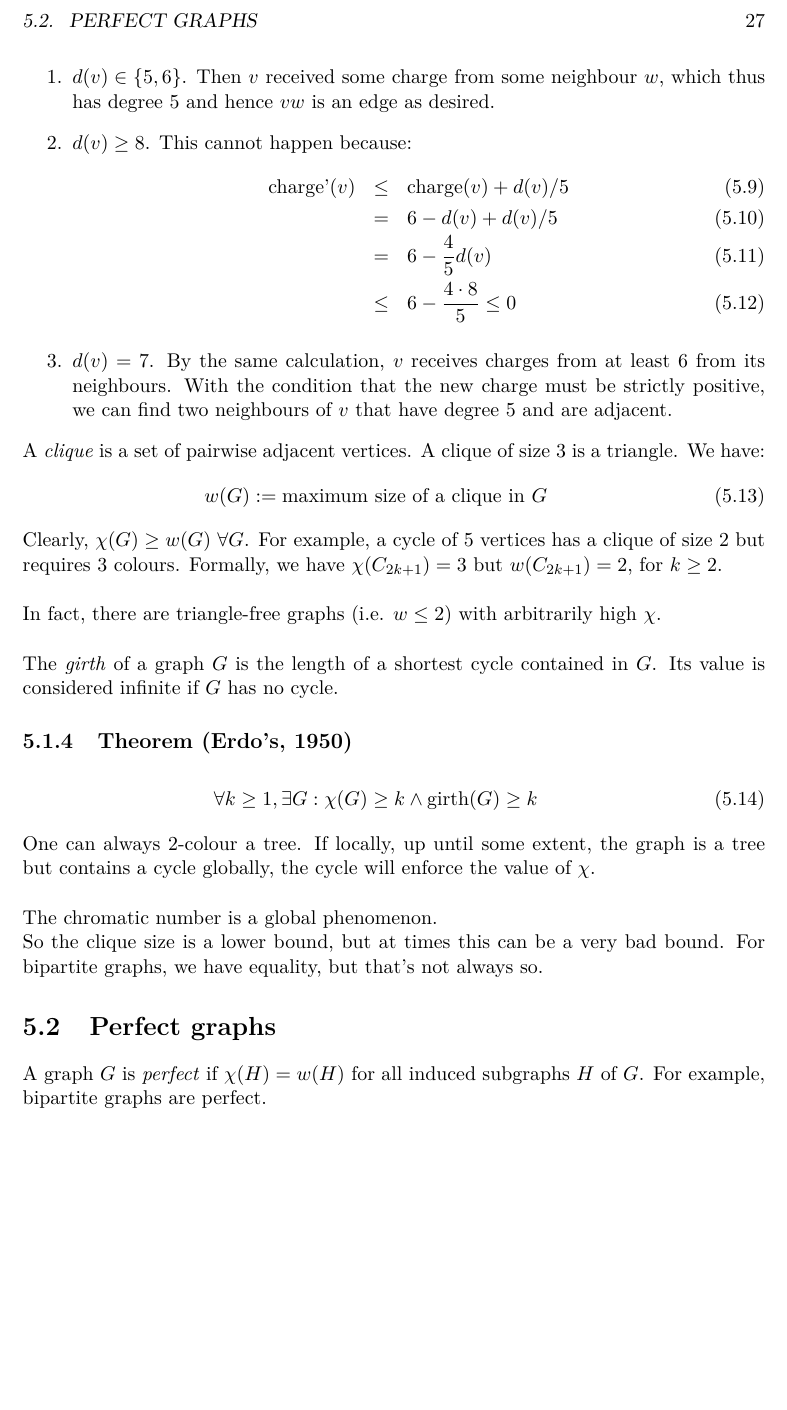
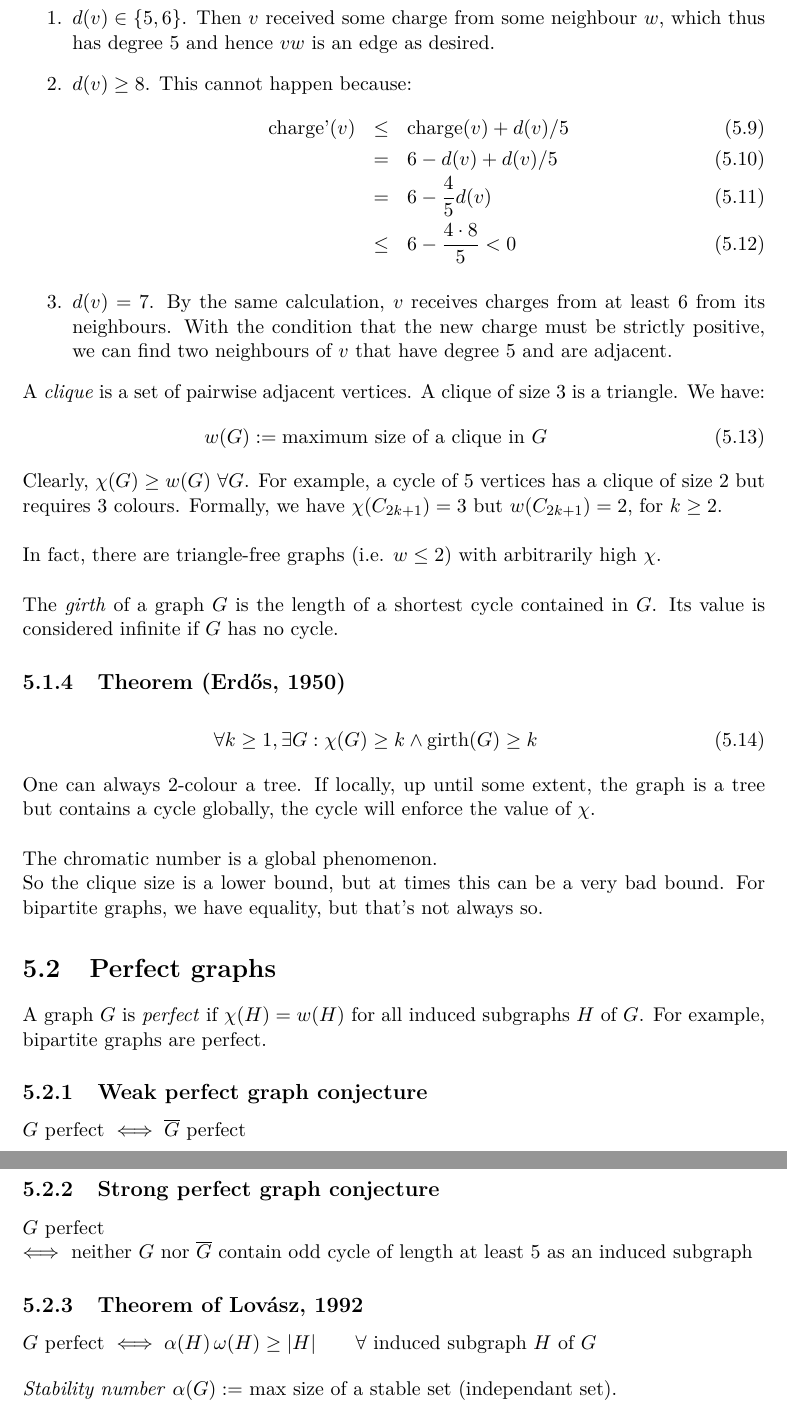
Before and after one commit to charleshamesse/INFOF521-GraphTheory, a LaTeX thesis (INFO-F521.tex, which reads chapter5.tex): part of page 27 of 35 before the commit and two parts of pages 27 and 28 of 35 after it, the two joined at a grey line, cut at the place of the change, the shorter picture padded with empty space. Compiled offline with pdfLaTeX.

Commit message:
Corrected Erdos. Added definition and theorems in chapter 5.

```diff
--- a/chapter5.tex
+++ b/chapter5.tex
@@ -66,7 +69,7 @@ Note that $k-$colouring is nothing but a vertex parition into $k$ independent se
 					\text{charge'}(v) &\leq&  \text{charge}(v) + d(v)/5\\
 					&=& 6 - d(v) + d(v)/5\\
 					&=& 6 - \frac{4}{5}d(v)\\
-					&\leq& 6 - \frac{4 \cdot 8}{5} \leq 0
+					&\leq& 6 - \frac{4 \cdot 8}{5} < 0
 				\end{eqnarray}
 			\item $d(v) = 7$. By the same calculation, $v$ receives charges from at least 6 from its neighbours. With the condition that the new charge must be strictly positive, we can find two neighbours of $v$ that have degree 5 and are adjacent.
 		\end{enumerate}
@@ -81,7 +84,7 @@ Note that $k-$colouring is nothing but a vertex parition into $k$ independent se
 
 	The \textit{girth} of a graph $G$ is the length of a shortest cycle contained in $G$. Its value is considered infinite if $G$ has no cycle.
 
-		\subsection{Theorem (Erdo's, 1950)}
+		\subsection{Theorem (Erdős, 1950)}
 		\begin{eqnarray}
 			\forall k \geq 1, \exists G : \chi(G) \geq k \wedge \text{girth}(G) \geq k
 		\end{eqnarray}
@@ -94,3 +97,21 @@ Note that $k-$colouring is nothing but a vertex parition into $k$ independent se
 
 	\section{Perfect graphs}
 		A graph $G$ is \textit{perfect} if $\chi(H) = w(H)$ for all induced subgraphs $H$ of $G$. For example, bipartite graphs are perfect.
+
+
+\subsection{Weak perfect graph conjecture}
+$G$ perfect $\iff \overline{G}$ perfect
+
+\subsection{Strong perfect graph conjecture}
+$G$ perfect\\
+$\iff$ neither $G$ nor $\overline{G}$ contain odd cycle of length at least $5$
+as an induced subgraph
+
+\subsection{Theorem of Lovász, 1992}
+$G$ perfect
+$\iff \alpha(H)\,\omega(H) \geq |H|
+\qquad\forall$ induced subgraph $H$ of $G$
+
+\bigskip
+\textit{Stability number}
+$\alpha(G) :=$ max size of a stable set (independant set).
```
Also changed, not shown: chapter6.tex (+2 -2 lines), INFO-F521.pdf, chapter5.tex (9 more changed lines).
